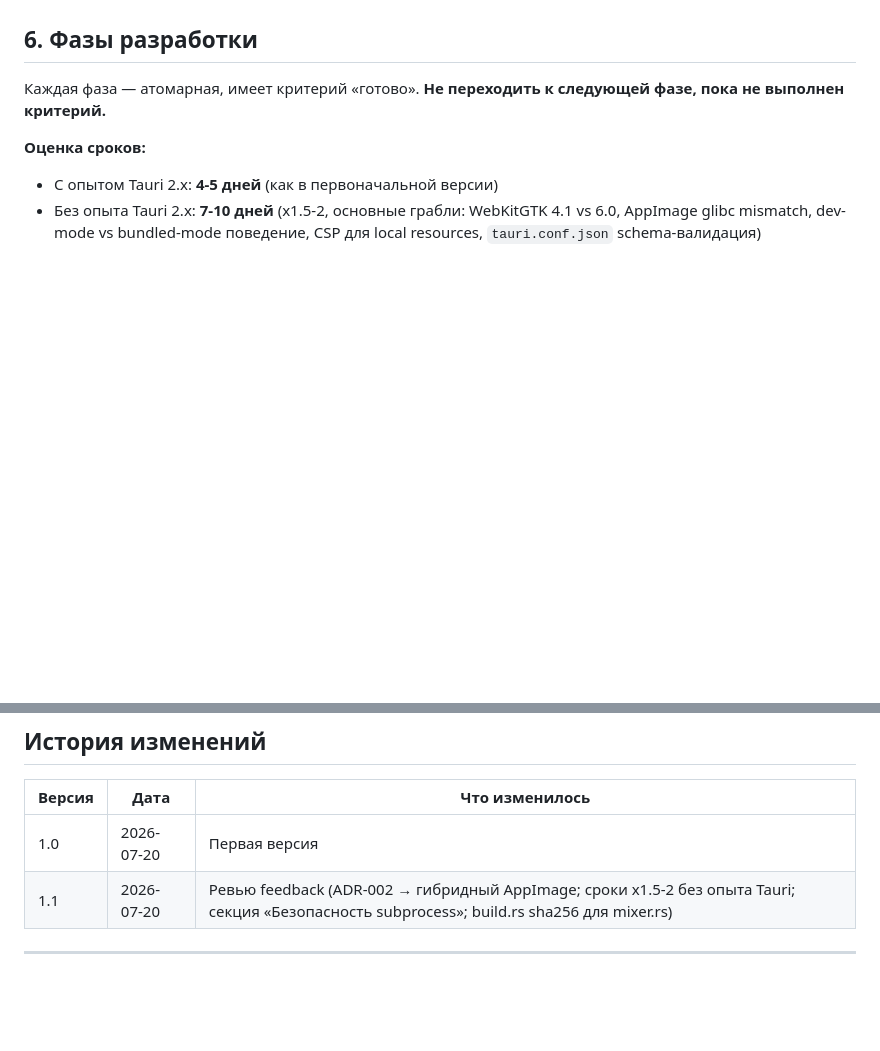
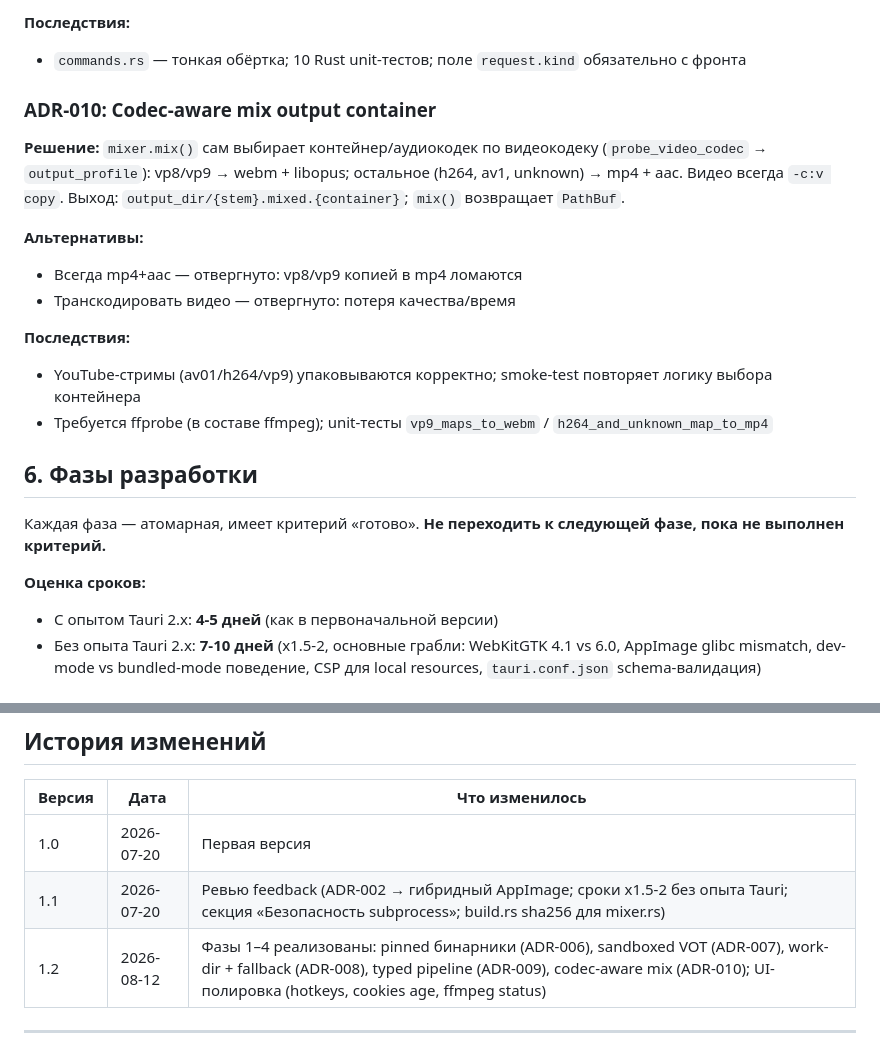
Before and after one commit to sportlotto-ux/VOT-Desktop, a Markdown page: docs/REGULATION.md, 2 parts joined by grey strips. Rendered like a GitHub page; blank space fills up the shorter version.

```diff
--- a/docs/REGULATION.md
+++ b/docs/REGULATION.md
@@ -185,3 +232,17 @@ const FILTER_COMPLEX: &str = "[1:a]loudnorm=I=-16:TP=-0.5:LRA=11,aresample=44100
+**Последствия:**
+- `commands.rs` — тонкая обёртка; 10 Rust unit-тестов; поле `request.kind` обязательно с фронта
+
+### ADR-010: Codec-aware mix output container
+
+**Решение:** `mixer.mix()` сам выбирает контейнер/аудиокодек по видеокодеку (`probe_video_codec` → `output_profile`): vp8/vp9 → webm + libopus; остальное (h264, av1, unknown) → mp4 + aac. Видео всегда `-c:v copy`. Выход: `output_dir/{stem}.mixed.{container}`; `mix()` возвращает `PathBuf`.
+
+**Альтернативы:**
+- Всегда mp4+aac — отвергнуто: vp8/vp9 копией в mp4 ломаются
+- Транскодировать видео — отвергнуто: потеря качества/время
+
+**Последствия:**
+- YouTube-стримы (av01/h264/vp9) упаковываются корректно; smoke-test повторяет логику выбора контейнера
+- Требуется ffprobe (в составе ffmpeg); unit-тесты `vp9_maps_to_webm` / `h264_and_unknown_map_to_mp4`
 
 ## 6. Фазы разработки
 
@@ -426,6 +487,7 @@ const FILTER_COMPLEX: &str = "[1:a]loudnorm=I=-16:TP=-0.5:LRA=11,aresample=44100
 |---|---|---|
 | 1.0 | 2026-07-20 | Первая версия |
 | 1.1 | 2026-07-20 | Ревью feedback (ADR-002 → гибридный AppImage; сроки x1.5-2 без опыта Tauri; секция «Безопасность subprocess»; build.rs sha256 для mixer.rs) |
+| 1.2 | 2026-08-12 | Фазы 1–4 реализованы: pinned бинарники (ADR-006), sandboxed VOT (ADR-007), work-dir + fallback (ADR-008), typed pipeline (ADR-009), codec-aware mix (ADR-010); UI-полировка (hotkeys, cookies age, ffmpeg status) |
 
 ---
 
```
Also changed, not shown: other parts of docs/REGULATION.md (+49 -2 lines).
